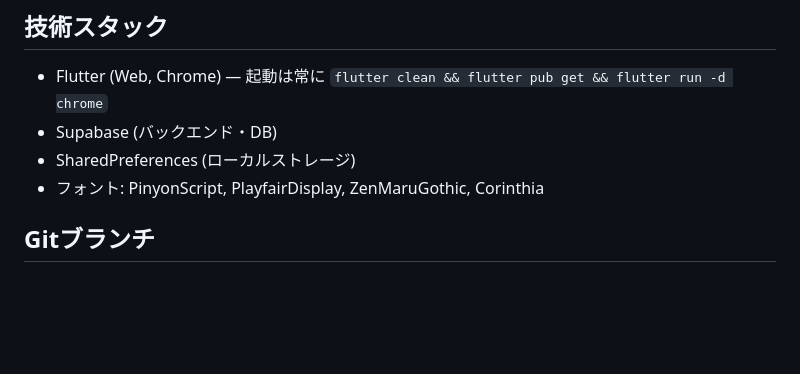
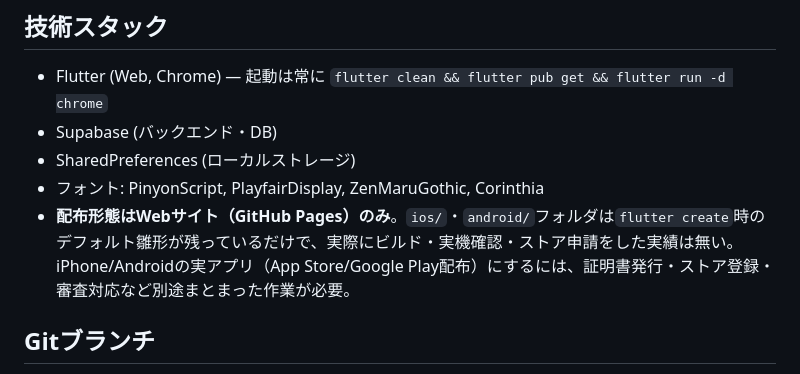
Before and after one commit to erablea/alamode_app, a Markdown page: CLAUDE.md, the part around the change. Drawn GitHub-style; blank space fills up the shorter version.

Commit message:
CLAUDE.md: 配布形態がWeb限定であることを明記

```diff
--- a/CLAUDE.md
+++ b/CLAUDE.md
@@ -5,6 +5,7 @@
 - Supabase (バックエンド・DB)
 - SharedPreferences (ローカルストレージ)
 - フォント: PinyonScript, PlayfairDisplay, ZenMaruGothic, Corinthia
+- **配布形態はWebサイト（GitHub Pages）のみ**。`ios/`・`android/`フォルダは`flutter create`時のデフォルト雛形が残っているだけで、実際にビルド・実機確認・ストア申請をした実績は無い。iPhone/Androidの実アプリ（App Store/Google Play配布）にするには、証明書発行・ストア登録・審査対応など別途まとまった作業が必要。
 
 ## Gitブランチ
 - `main`に直接pushしてよい（公開中のアプリではないため、一時的にビルドが壊れても問題ない）
```
